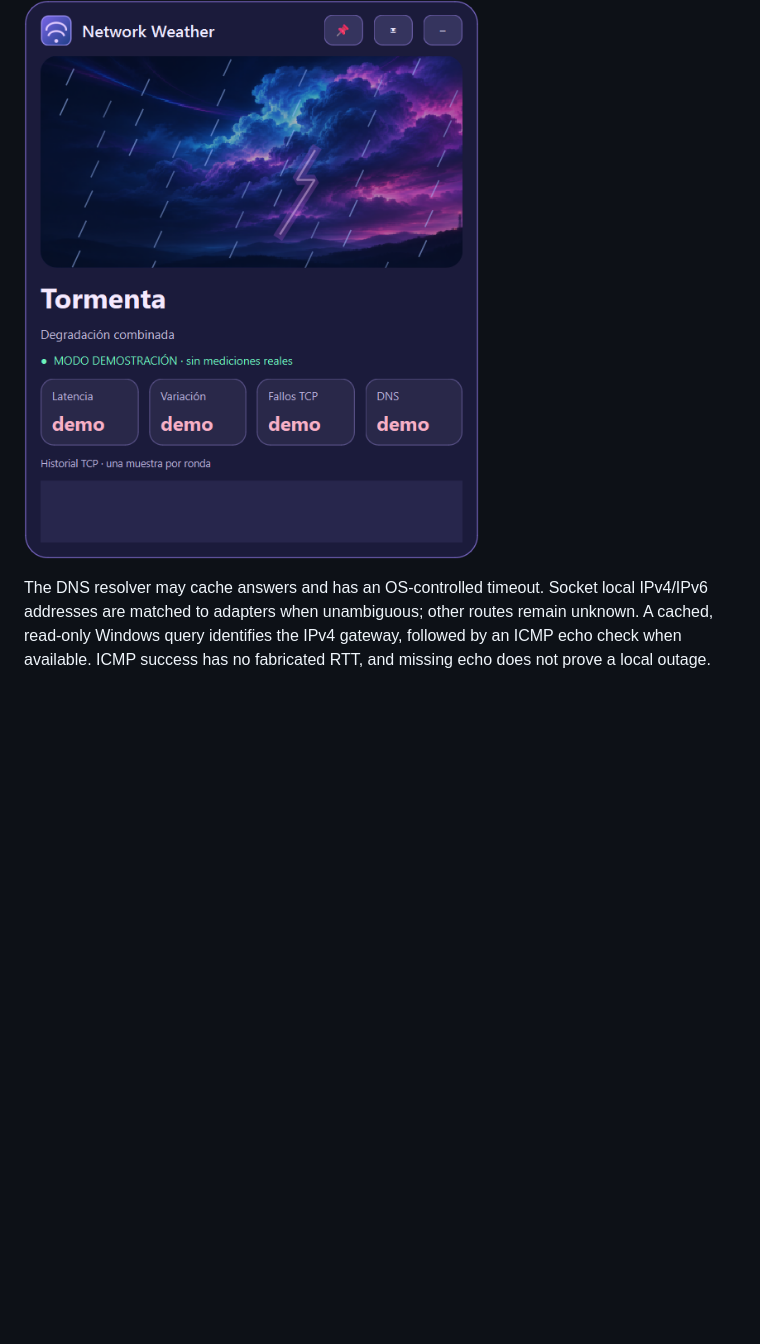
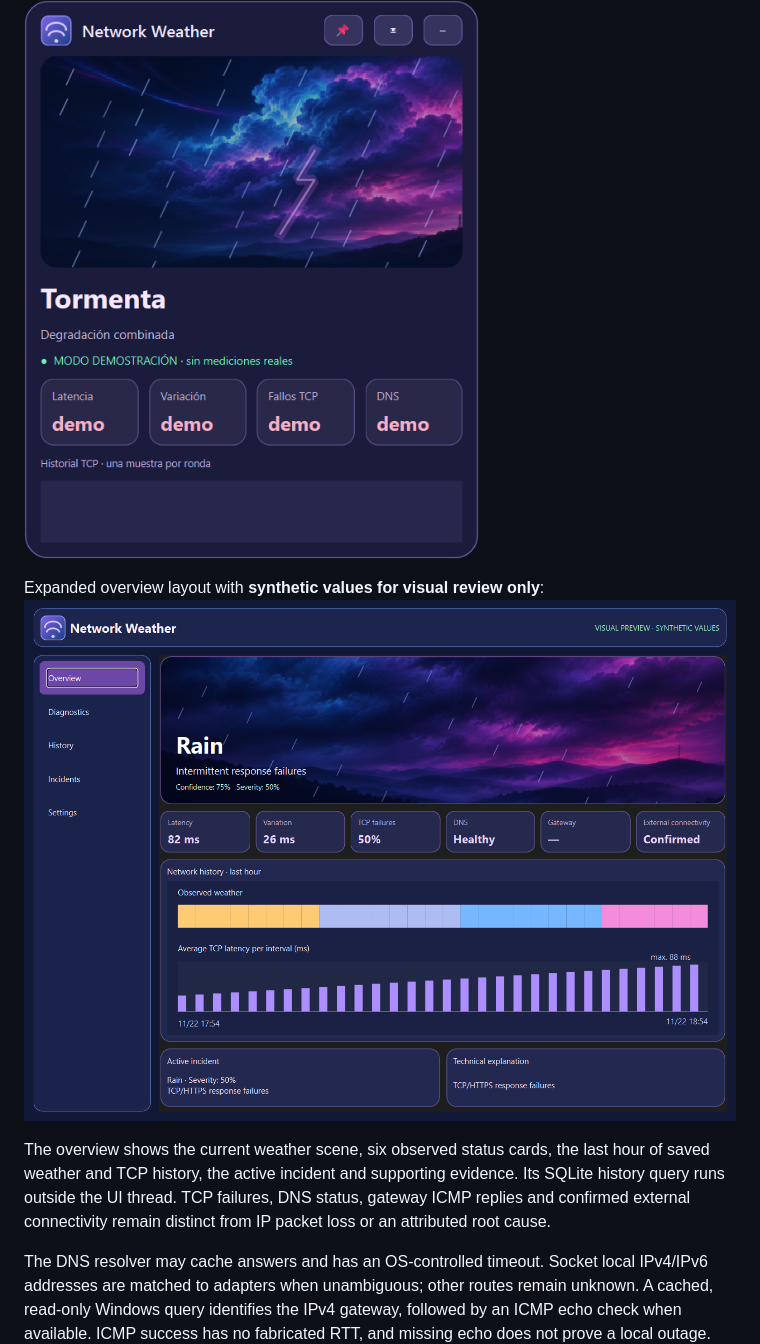
Before and after one commit to santiagorestrepo14/Network_Weather, a Markdown page: README.md, the part around the change. Rendered like a GitHub page; pictures changed too: docs/overview-preview.png (added); blank space fills up the shorter version.

```diff
--- a/README.md
+++ b/README.md
@@ -34,6 +34,10 @@ A Windows preview ZIP has been built with PyInstaller, including the eight scene
 
 Current development preview (visual demo, no measured values): ![Storm widget preview](docs/widget-demo-v2.png)
 
+Expanded overview layout with **synthetic values for visual review only**: ![Network Weather overview preview](docs/overview-preview.png)
+
+The overview shows the current weather scene, six observed status cards, the last hour of saved weather and TCP history, the active incident and supporting evidence. Its SQLite history query runs outside the UI thread. TCP failures, DNS status, gateway ICMP replies and confirmed external connectivity remain distinct from IP packet loss or an attributed root cause.
+
 The DNS resolver may cache answers and has an OS-controlled timeout. Socket local IPv4/IPv6 addresses are matched to adapters when unambiguous; other routes remain unknown. A cached, read-only Windows query identifies the IPv4 gateway, followed by an ICMP echo check when available. ICMP success has no fabricated RTT, and missing echo does not prove a local outage. TCP/HTTPS failure percentages are protocol-specific and are not IP packet-loss measurements. See [README_ES.md](README_ES.md) for metrics, limitations and the implementation sequence.
 
 The offline state requires two complete rounds of failed TCP and HTTPS probes across all configured destinations. A cached DNS answer does not overrule that evidence, while missing probes and TLS errors cannot confirm it. Latency baselines are kept per destination; one slow destination alone does not label the whole connection as slow.
```
Also changed, not shown: CHANGELOG.md (+1 -0 lines), README_ES.md (+4 -0 lines), 3 other files.
